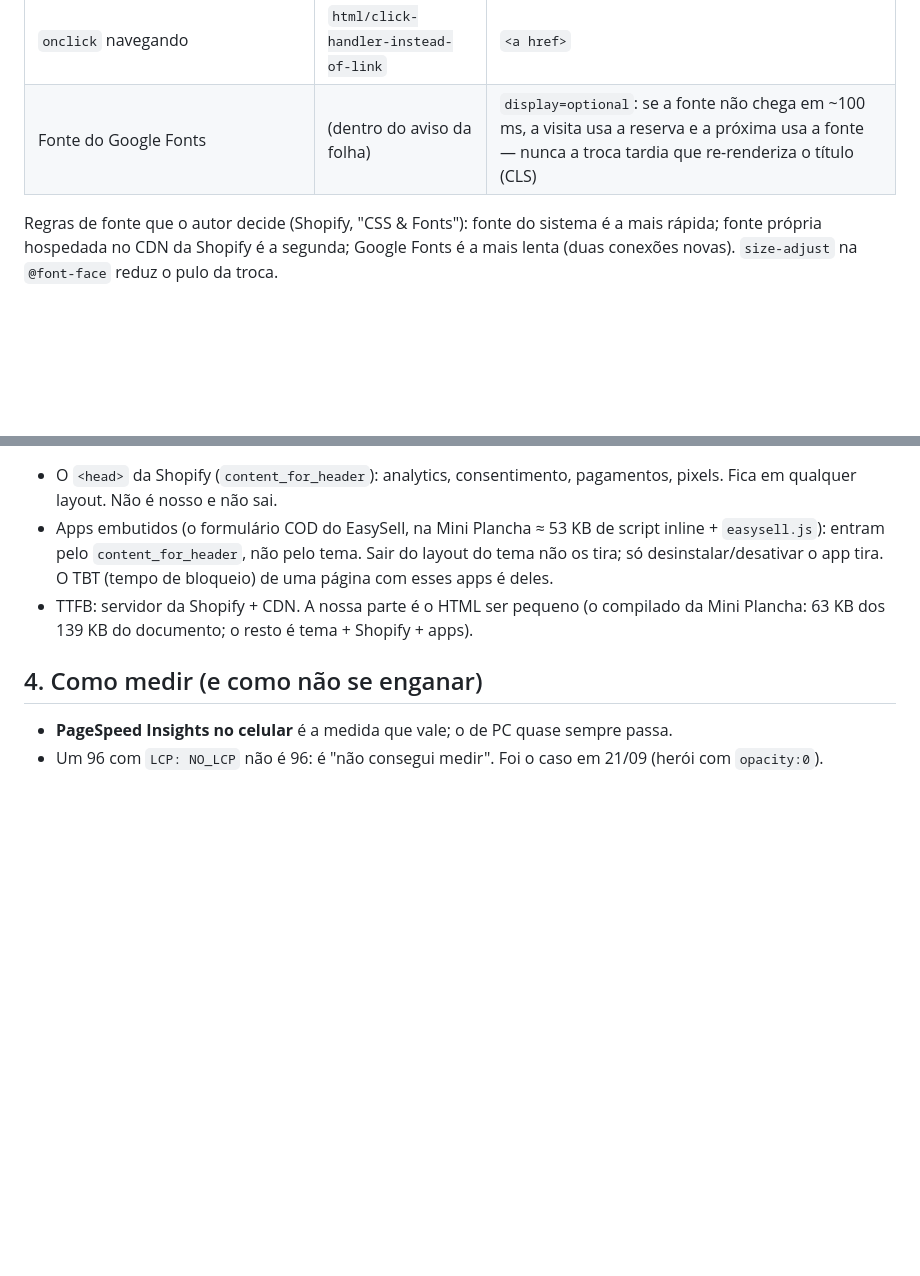
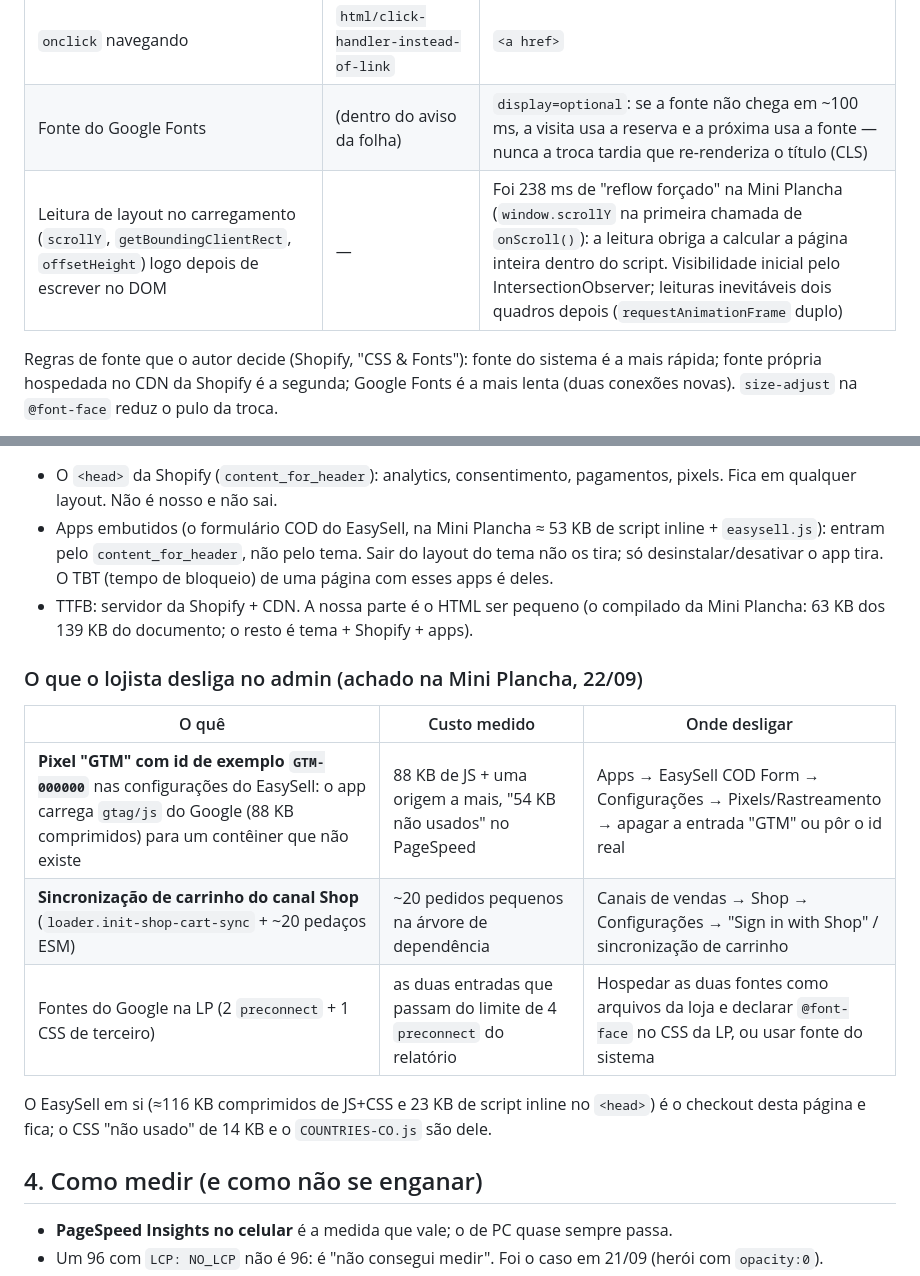
Before and after one commit to drivedvdigital-glitch/Dv-Digital, a Markdown page: docs/DESEMPENHO.md, 2 parts joined by grey strips. Drawn GitHub-style; blank space fills up the shorter version.

Commit message:
docs(desempenho): what the merchant turns off, and the layout-read rule
From the live-page forensics: the GTM-000000 placeholder pixel in the
EasySell settings loads 88 KB of gtag.js for nothing, the Shop channel's
cart sync brings ~20 module chunks, and the Google Fonts preconnects are
the two entries past the report's limit. Plus the rule learned from the
238 ms forced reflow: no layout reads at load.

Co-Authored-By: Claude Fable 5.1 <noreply@anthropic.com>
Claude-Session: https://claude.ai/code/session_0155V8p4ack4LM1T1PHWY6Dv

```diff
--- a/docs/DESEMPENHO.md
+++ b/docs/DESEMPENHO.md
@@ -37,6 +37,7 @@ sobre LCP, INP e `content-visibility`.
 | Imagem sem `alt` | `html/image-missing-alt` (erro) | `alt=""` se decorativa |
 | `onclick` navegando | `html/click-handler-instead-of-link` | `<a href>` |
 | Fonte do Google Fonts | (dentro do aviso da folha) | `display=optional`: se a fonte não chega em ~100 ms, a visita usa a reserva e a próxima usa a fonte — nunca a troca tardia que re-renderiza o título (CLS) |
+| Leitura de layout no carregamento (`scrollY`, `getBoundingClientRect`, `offsetHeight`) logo depois de escrever no DOM | — | Foi 238 ms de "reflow forçado" na Mini Plancha (`window.scrollY` na primeira chamada de `onScroll()`): a leitura obriga a calcular a página inteira dentro do script. Visibilidade inicial pelo IntersectionObserver; leituras inevitáveis dois quadros depois (`requestAnimationFrame` duplo) |
 
 Regras de fonte que o autor decide (Shopify, "CSS & Fonts"): fonte do sistema é a mais rápida;
 fonte própria hospedada no CDN da Shopify é a segunda; Google Fonts é a mais lenta (duas
@@ -53,6 +54,17 @@ conexões novas). `size-adjust` na `@font-face` reduz o pulo da troca.
 - TTFB: servidor da Shopify + CDN. A nossa parte é o HTML ser pequeno (o compilado da Mini
   Plancha: 63 KB dos 139 KB do documento; o resto é tema + Shopify + apps).
 
+### O que o lojista desliga no admin (achado na Mini Plancha, 22/09)
+
+| O quê | Custo medido | Onde desligar |
+|---|---|---|
+| **Pixel "GTM" com id de exemplo `GTM-000000`** nas configurações do EasySell: o app carrega `gtag/js` do Google (88 KB comprimidos) para um contêiner que não existe | 88 KB de JS + uma origem a mais, "54 KB não usados" no PageSpeed | Apps → EasySell COD Form → Configurações → Pixels/Rastreamento → apagar a entrada "GTM" ou pôr o id real |
+| **Sincronização de carrinho do canal Shop** (`loader.init-shop-cart-sync` + ~20 pedaços ESM) | ~20 pedidos pequenos na árvore de dependência | Canais de vendas → Shop → Configurações → "Sign in with Shop" / sincronização de carrinho |
+| Fontes do Google na LP (2 `preconnect` + 1 CSS de terceiro) | as duas entradas que passam do limite de 4 `preconnect` do relatório | Hospedar as duas fontes como arquivos da loja e declarar `@font-face` no CSS da LP, ou usar fonte do sistema |
+
+O EasySell em si (≈116 KB comprimidos de JS+CSS e 23 KB de script inline no `<head>`) é o
+checkout desta página e fica; o CSS "não usado" de 14 KB e o `COUNTRIES-CO.js` são dele.
+
 ## 4. Como medir (e como não se enganar)
 
 - **PageSpeed Insights no celular** é a medida que vale; o de PC quase sempre passa.
```
